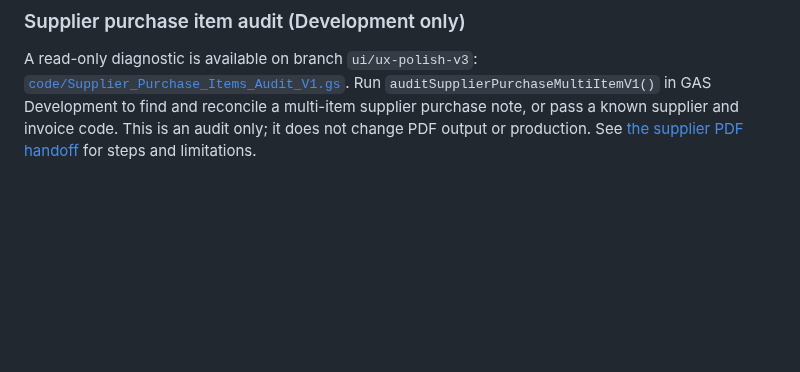
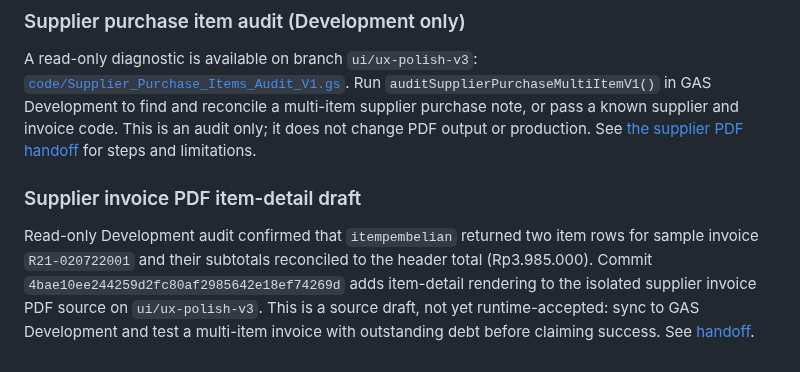
Before and after one commit to klungdingbrag/siddev, a Markdown page: README.md, the part around the change. GitHub-like rendering; blank space fills up the shorter version.

Commit message:
Document supplier invoice PDF item detail draft

```diff
--- a/README.md
+++ b/README.md
@@ -2554,3 +2554,7 @@ Handoff lengkap dan langkah uji tercatat di `docs/HANDOFF_SUPPLIER_HUTANG_PDF.md
 ### Supplier purchase item audit (Development only)
 
 A read-only diagnostic is available on branch `ui/ux-polish-v3`: [`code/Supplier_Purchase_Items_Audit_V1.gs`](https://github.com/klungdingbrag/siddev/blob/ui/ux-polish-v3/code/Supplier_Purchase_Items_Audit_V1.gs). Run `auditSupplierPurchaseMultiItemV1()` in GAS Development to find and reconcile a multi-item supplier purchase note, or pass a known supplier and invoice code. This is an audit only; it does not change PDF output or production. See [the supplier PDF handoff](docs/HANDOFF_SUPPLIER_HUTANG_PDF.md) for steps and limitations.
+
+### Supplier invoice PDF item-detail draft
+
+Read-only Development audit confirmed that `itempembelian` returned two item rows for sample invoice `R21-020722001` and their subtotals reconciled to the header total (Rp3.985.000). Commit `4bae10ee244259d2fc80af2985642e18ef74269d` adds item-detail rendering to the isolated supplier invoice PDF source on `ui/ux-polish-v3`. This is a source draft, not yet runtime-accepted: sync to GAS Development and test a multi-item invoice with outstanding debt before claiming success. See [handoff](docs/HANDOFF_SUPPLIER_HUTANG_PDF.md).
```
